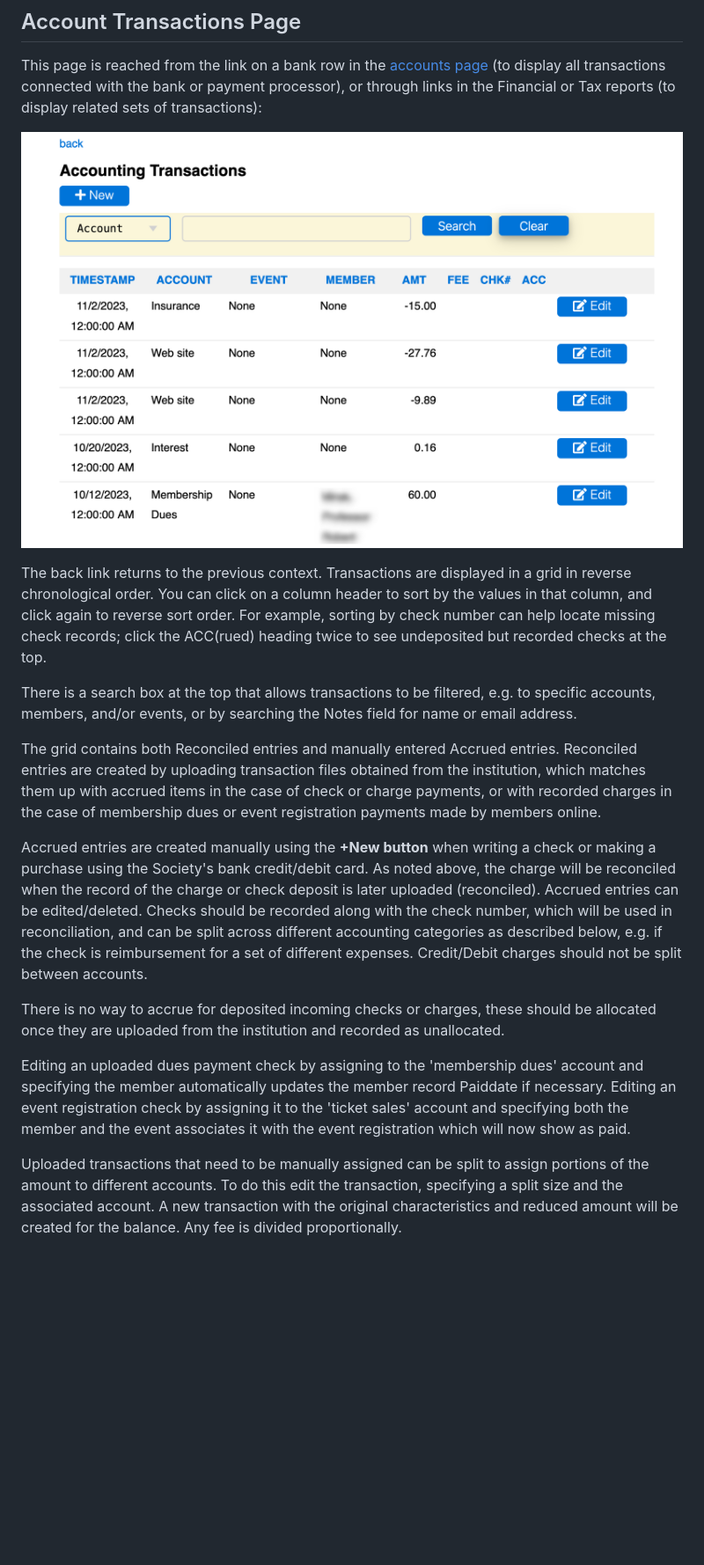
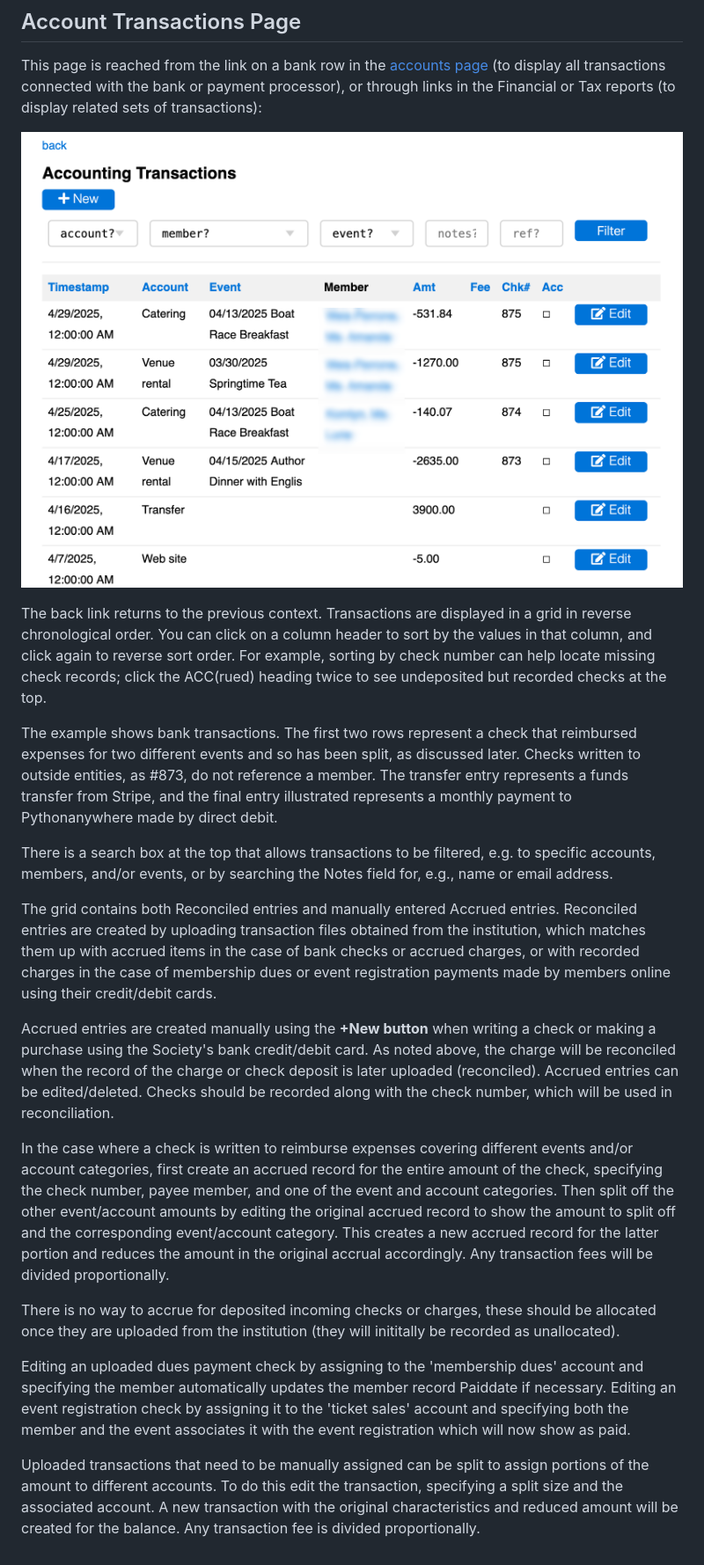
Before and after one commit to oxcamne/oxcam, a Markdown page: docs/account_transactions.md, the part around the change. Shown at 88% size. GitHub-like rendering; pictures changed too: docs/images/account_transactions.png; blank space fills up the shorter version.

```diff
--- a/docs/account_transactions.md
+++ b/docs/account_transactions.md
@@ -8,15 +8,19 @@ This page is reached from the link on a bank row in the [accounts page](accounts
 
 The back link returns to the previous context. Transactions are displayed in a grid in reverse chronological order. You can click on a column header to sort by the values in that column, and click again to reverse sort order. For example, sorting by check number can help locate missing check records; click the ACC(rued) heading twice to see undeposited but recorded checks at the top.
 
-There is a search box at the top that allows transactions to be filtered, e.g. to specific accounts, members, and/or events, or by searching the Notes field for name or email address.
+The example shows bank transactions. The first two rows represent a check that reimbursed expenses for two different events and so has been split, as discussed later. Checks written to outside entities, as #873, do not reference a member. The transfer entry represents a funds transfer from Stripe, and the final entry illustrated represents a monthly payment to Pythonanywhere made by direct debit.
 
-The grid contains both Reconciled entries and manually entered Accrued entries. Reconciled entries are created by uploading transaction files obtained from the institution, which matches them up with accrued items in the case of check or charge payments, or with recorded charges in the case of membership dues or event registration payments made by members online.
+There is a search box at the top that allows transactions to be filtered, e.g. to specific accounts, members, and/or events, or by searching the Notes field for, e.g., name or email address.
+
+The grid contains both Reconciled entries and manually entered Accrued entries. Reconciled entries are created by uploading transaction files obtained from the institution, which matches them up with accrued items in the case of bank checks or accrued charges, or with recorded charges in the case of membership dues or event registration payments made by members online using their credit/debit cards.
 
 Accrued entries are created manually using the **+New button** when writing a check or making a purchase using the Society's bank credit/debit card. As noted above, the charge will be reconciled when the record of the charge or check deposit is later uploaded (reconciled).
-Accrued entries can be edited/deleted. Checks should be recorded along with the check number, which will be used in reconciliation, and can be split across different accounting categories as described below, e.g. if the check is reimbursement for a set of different expenses. Credit/Debit charges should not be split between accounts.
+Accrued entries can be edited/deleted. Checks should be recorded along with the check number, which will be used in reconciliation.
 
-There is no way to accrue for deposited incoming checks or charges, these should be allocated once they are uploaded from the institution and recorded as unallocated.
+In the case where a check is written to reimburse expenses covering different events and/or account categories, first create an accrued record for the entire amount of the check, specifying the check number, payee member, and one of the event and account categories. Then split off the other event/account amounts by editing the original accrued record to show the amount to split off and the corresponding event/account category. This creates a new accrued record for the latter portion and reduces the amount in the original accrual accordingly. Any transaction fees will be divided proportionally.
+
+There is no way to accrue for deposited incoming checks or charges, these should be allocated once they are uploaded from the institution (they will inititally be recorded as unallocated).
 
 Editing an uploaded dues payment check by assigning to the 'membership dues' account and specifying the member automatically updates the member record Paiddate if necessary. Editing an event registration check by assigning it to the 'ticket sales' account and specifying both the member and the event associates it with the event registration which will now show as paid.
 
-Uploaded transactions that need to be manually assigned can be split to assign portions of the amount to different accounts. To do this edit the transaction, specifying a split size and the associated account. A new transaction with the original characteristics and reduced amount will be created for the balance. Any fee is divided proportionally.
+Uploaded transactions that need to be manually assigned can be split to assign portions of the amount to different accounts. To do this edit the transaction, specifying a split size and the associated account. A new transaction with the original characteristics and reduced amount will be created for the balance. Any transaction fee is divided proportionally.
```
Also changed, not shown: docs/check_in.md (+5 -3 lines), docs/reservation_list.md (+1 -1 lines), docs/images/check_in.png, 3 other files.
